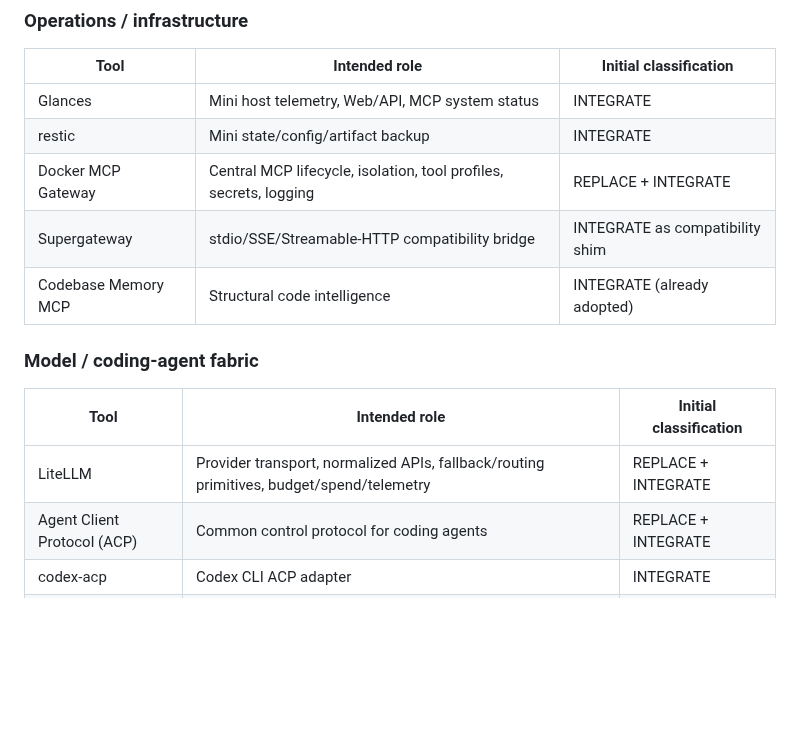
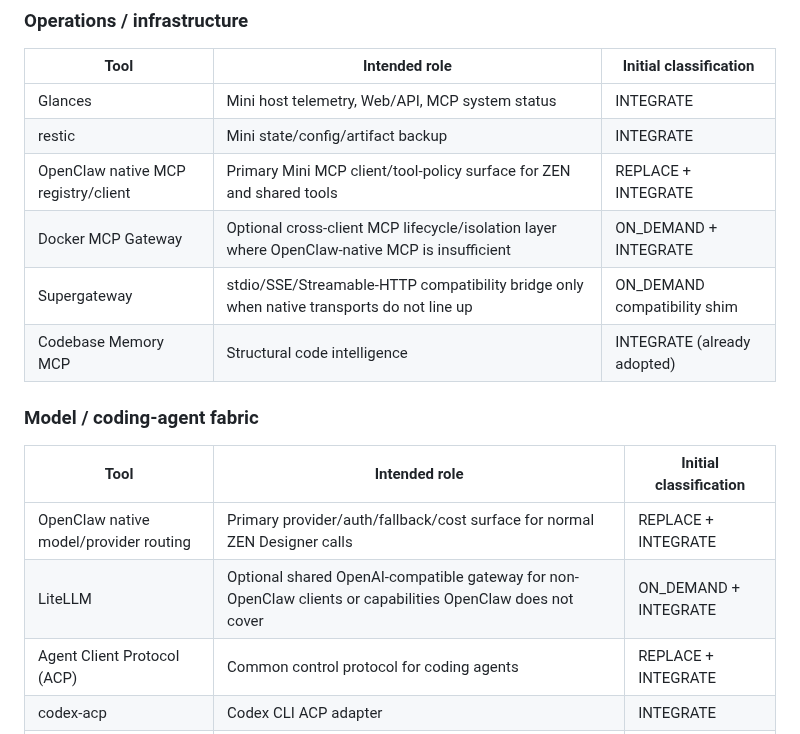
Before and after one commit to zen0904/ZEN-MA2-Agent, a Markdown page: docs/MINI_EXTERNAL_TOOL_ADOPTION.md, the part around one of its changes. Rendered like a GitHub page; blank space fills up the shorter version.

```diff
--- a/docs/MINI_EXTERNAL_TOOL_ADOPTION.md
+++ b/docs/MINI_EXTERNAL_TOOL_ADOPTION.md
@@ -38,15 +38,17 @@ primary component plus a compatibility shim where required.
 | --- | --- | --- |
 | Glances | Mini host telemetry, Web/API, MCP system status | INTEGRATE |
 | restic | Mini state/config/artifact backup | INTEGRATE |
-| Docker MCP Gateway | Central MCP lifecycle, isolation, tool profiles, secrets, logging | REPLACE + INTEGRATE |
-| Supergateway | stdio/SSE/Streamable-HTTP compatibility bridge | INTEGRATE as compatibility shim |
+| OpenClaw native MCP registry/client | Primary Mini MCP client/tool-policy surface for ZEN and shared tools | REPLACE + INTEGRATE |
+| Docker MCP Gateway | Optional cross-client MCP lifecycle/isolation layer where OpenClaw-native MCP is insufficient | ON_DEMAND + INTEGRATE |
+| Supergateway | stdio/SSE/Streamable-HTTP compatibility bridge only when native transports do not line up | ON_DEMAND compatibility shim |
 | Codebase Memory MCP | Structural code intelligence | INTEGRATE (already adopted) |
 
 ### Model / coding-agent fabric
 
 | Tool | Intended role | Initial classification |
 | --- | --- | --- |
-| LiteLLM | Provider transport, normalized APIs, fallback/routing primitives, budget/spend/telemetry | REPLACE + INTEGRATE |
+| OpenClaw native model/provider routing | Primary provider/auth/fallback/cost surface for normal ZEN Designer calls | REPLACE + INTEGRATE |
+| LiteLLM | Optional shared OpenAI-compatible gateway for non-OpenClaw clients or capabilities OpenClaw does not cover | ON_DEMAND + INTEGRATE |
 | Agent Client Protocol (ACP) | Common control protocol for coding agents | REPLACE + INTEGRATE |
 | codex-acp | Codex CLI ACP adapter | INTEGRATE |
 | Gemini CLI ACP mode | Gemini coding-agent control | INTEGRATE |
```
Also changed, not shown: other parts of docs/MINI_EXTERNAL_TOOL_ADOPTION.md (+37 -27 lines).
